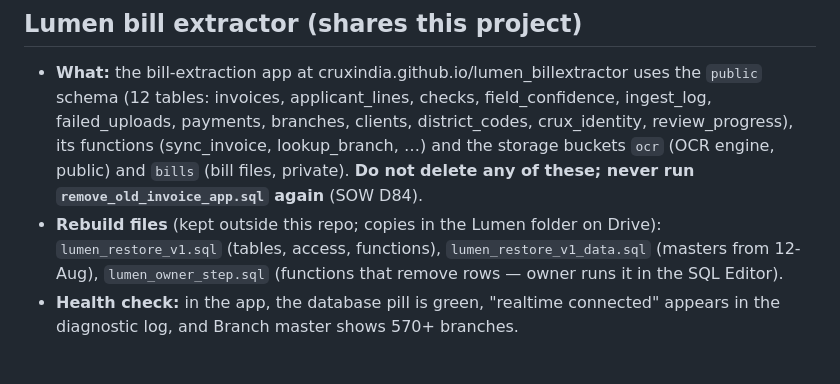
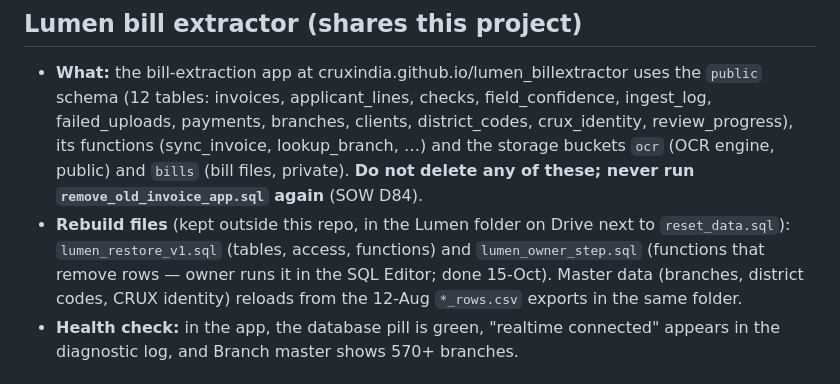
Before and after one commit to cruxindia/crux-bi-dashboard, a Markdown page: docs/OPERATIONS.md, the part around the change. Rendered like a GitHub page.

```diff
--- a/docs/OPERATIONS.md
+++ b/docs/OPERATIONS.md
@@ -62,7 +62,7 @@ Recomputed by the `bi-organic-refresh` job (every 10 minutes, only when data cha
 
 ## Lumen bill extractor (shares this project)
 - **What:** the bill-extraction app at cruxindia.github.io/lumen_billextractor uses the `public` schema (12 tables: invoices, applicant_lines, checks, field_confidence, ingest_log, failed_uploads, payments, branches, clients, district_codes, crux_identity, review_progress), its functions (sync_invoice, lookup_branch, …) and the storage buckets `ocr` (OCR engine, public) and `bills` (bill files, private). **Do not delete any of these; never run `remove_old_invoice_app.sql` again** (SOW D84).
-- **Rebuild files** (kept outside this repo; copies in the Lumen folder on Drive): `lumen_restore_v1.sql` (tables, access, functions), `lumen_restore_v1_data.sql` (masters from 12-Aug), `lumen_owner_step.sql` (functions that remove rows — owner runs it in the SQL Editor).
+- **Rebuild files** (kept outside this repo, in the Lumen folder on Drive next to `reset_data.sql`): `lumen_restore_v1.sql` (tables, access, functions) and `lumen_owner_step.sql` (functions that remove rows — owner runs it in the SQL Editor; done 15-Oct). Master data (branches, district codes, CRUX identity) reloads from the 12-Aug `*_rows.csv` exports in the same folder.
 - **Health check:** in the app, the database pill is green, "realtime connected" appears in the diagnostic log, and Branch master shows 570+ branches.
 
 ## Client branch master and monthly monitor
```
Also changed, not shown: docs/SOW.md (+1 -1 lines), docs/TEST_REPORT.md (+11 -0 lines).
